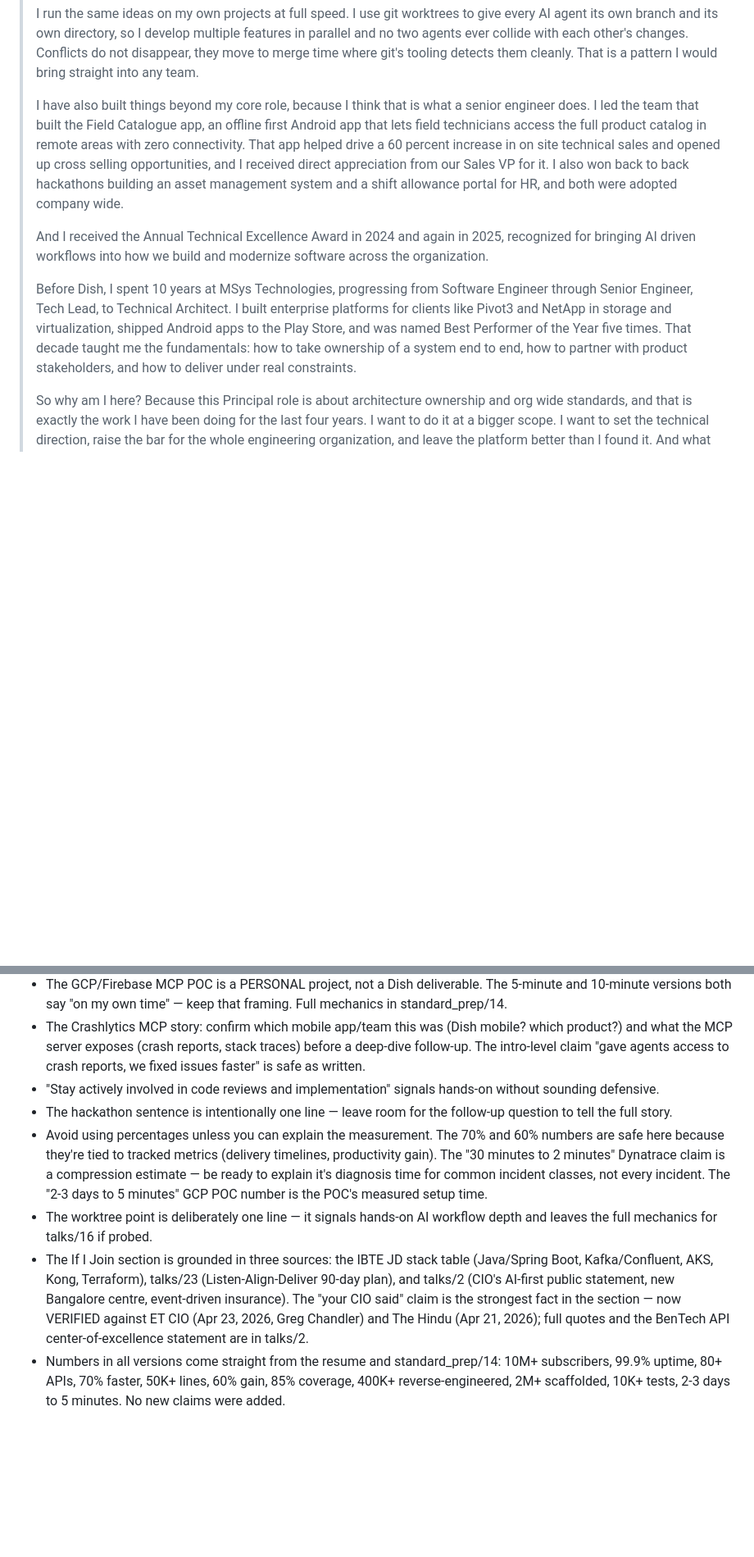
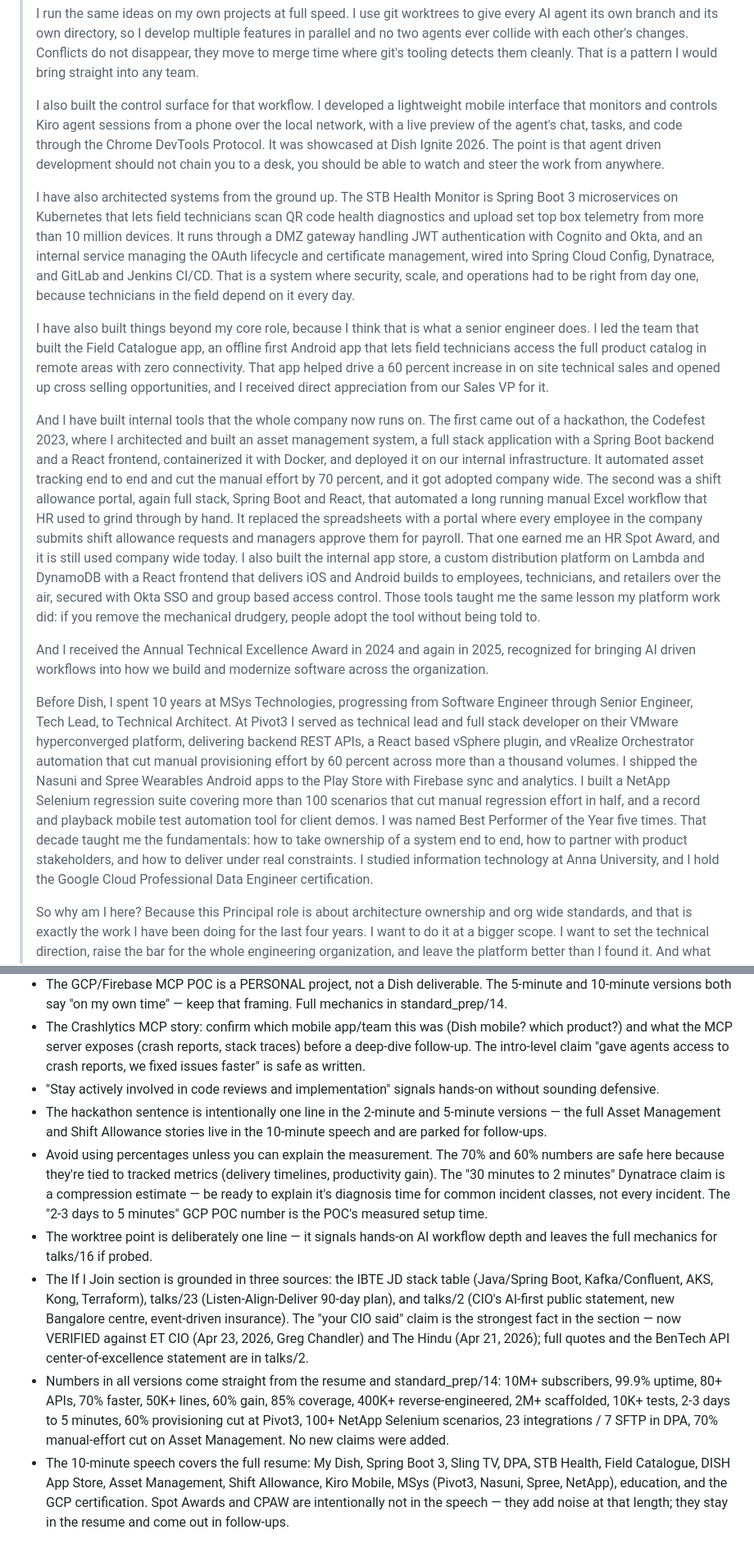
Before and after one commit to kvginnovate/old-resume, a Markdown page: talks/1. Tell me about yourself.md, 2 parts joined by grey strips. Shown at 82% size. Rendered like a GitHub page; blank space fills up the shorter version.

```diff
--- a/talks/1. Tell me about yourself.md
+++ b/talks/1. Tell me about yourself.md
@@ -71,11 +73,17 @@ I'm here because this Principal role is about architecture ownership and org wid
 >
 > I run the same ideas on my own projects at full speed. I use git worktrees to give every AI agent its own branch and its own directory, so I develop multiple features in parallel and no two agents ever collide with each other's changes. Conflicts do not disappear, they move to merge time where git's tooling detects them cleanly. That is a pattern I would bring straight into any team.
 >
-> I have also built things beyond my core role, because I think that is what a senior engineer does. I led the team that built the Field Catalogue app, an offline first Android app that lets field technicians access the full product catalog in remote areas with zero connectivity. That app helped drive a 60 percent increase in on site technical sales and opened up cross selling opportunities, and I received direct appreciation from our Sales VP for it. I also won back to back hackathons building an asset management system and a shift allowance portal for HR, and both were adopted company wide.
+> I also built the control surface for that workflow. I developed a lightweight mobile interface that monitors and controls Kiro agent sessions from a phone over the local network, with a live preview of the agent's chat, tasks, and code through the Chrome DevTools Protocol. It was showcased at Dish Ignite 2026. The point is that agent driven development should not chain you to a desk, you should be able to watch and steer the work from anywhere.
+>
+> I have also architected systems from the ground up. The STB Health Monitor is Spring Boot 3 microservices on Kubernetes that lets field technicians scan QR code health diagnostics and upload set top box telemetry from more than 10 million devices. It runs through a DMZ gateway handling JWT authentication with Cognito and Okta, and an internal service managing the OAuth lifecycle and certificate management, wired into Spring Cloud Config, Dynatrace, and GitLab and Jenkins CI/CD. That is a system where security, scale, and operations had to be right from day one, because technicians in the field depend on it every day.
+>
+> I have also built things beyond my core role, because I think that is what a senior engineer does. I led the team that built the Field Catalogue app, an offline first Android app that lets field technicians access the full product catalog in remote areas with zero connectivity. That app helped drive a 60 percent increase in on site technical sales and opened up cross selling opportunities, and I received direct appreciation from our Sales VP for it.
+>
+> And I have built internal tools that the whole company now runs on. The first came out of a hackathon, the Codefest 2023, where I architected and built an asset management system, a full stack application with a Spring Boot backend and a React frontend, containerized it with Docker, and deployed it on our internal infrastructure. It automated asset tracking end to end and cut the manual effort by 70 percent, and it got adopted company wide. The second was a shift allowance portal, again full stack, Spring Boot and React, that automated a long running manual Excel workflow that HR used to grind through by hand. It replaced the spreadsheets with a portal where every employee in the company submits shift allowance requests and managers approve them for payroll. That one earned me an HR Spot Award, and it is still used company wide today. I also built the internal app store, a custom distribution platform on Lambda and DynamoDB with a React frontend that delivers iOS and Android builds to employees, technicians, and retailers over the air, secured with Okta SSO and group based access control. Those tools taught me the same lesson my platform work did: if you remove the mechanical drudgery, people adopt the tool without being told to.
 >
 > And I received the Annual Technical Excellence Award in 2024 and again in 2025, recognized for bringing AI driven workflows into how we build and modernize software across the organization.
 >
-> Before Dish, I spent 10 years at MSys Technologies, progressing from Software Engineer through Senior Engineer, Tech Lead, to Technical Architect. I built enterprise platforms for clients like Pivot3 and NetApp in storage and virtualization, shipped Android apps to the Play Store, and was named Best Performer of the Year five times. That decade taught me the fundamentals: how to take ownership of a system end to end, how to partner with product stakeholders, and how to deliver under real constraints.
+> Before Dish, I spent 10 years at MSys Technologies, progressing from Software Engineer through Senior Engineer, Tech Lead, to Technical Architect. At Pivot3 I served as technical lead and full stack developer on their VMware hyperconverged platform, delivering backend REST APIs, a React based vSphere plugin, and vRealize Orchestrator automation that cut manual provisioning effort by 60 percent across more than a thousand volumes. I shipped the Nasuni and Spree Wearables Android apps to the Play Store with Firebase sync and analytics. I built a NetApp Selenium regression suite covering more than 100 scenarios that cut manual regression effort in half, and a record and playback mobile test automation tool for client demos. I was named Best Performer of the Year five times. That decade taught me the fundamentals: how to take ownership of a system end to end, how to partner with product stakeholders, and how to deliver under real constraints. I studied information technology at Anna University, and I hold the Google Cloud Professional Data Engineer certification.
 >
 > So why am I here? Because this Principal role is about architecture ownership and org wide standards, and that is exactly the work I have been doing for the last four years. I want to do it at a bigger scope. I want to set the technical direction, raise the bar for the whole engineering organization, and leave the platform better than I found it. And what makes me different is not any single project, it is the pattern: spec in, verified output out, applied to code, to migrations, to security, to infrastructure, and to the teams around me. That is the mindset I would bring to this role.
 
@@ -202,8 +212,9 @@ I'm here because this Principal role is about architecture ownership and org wid
 - The GCP/Firebase MCP POC is a PERSONAL project, not a Dish deliverable. The 5-minute and 10-minute versions both say "on my own time" — keep that framing. Full mechanics in standard_prep/14.
 - The Crashlytics MCP story: confirm which mobile app/team this was (Dish mobile? which product?) and what the MCP server exposes (crash reports, stack traces) before a deep-dive follow-up. The intro-level claim "gave agents access to crash reports, we fixed issues faster" is safe as written.
 - "Stay actively involved in code reviews and implementation" signals hands-on without sounding defensive.
-- The hackathon sentence is intentionally one line — leave room for the follow-up question to tell the full story.
+- The hackathon sentence is intentionally one line in the 2-minute and 5-minute versions — the full Asset Management and Shift Allowance stories live in the 10-minute speech and are parked for follow-ups.
 - Avoid using percentages unless you can explain the measurement. The 70% and 60% numbers are safe here because they're tied to tracked metrics (delivery timelines, productivity gain). The "30 minutes to 2 minutes" Dynatrace claim is a compression estimate — be ready to explain it's diagnosis time for common incident classes, not every incident. The "2-3 days to 5 minutes" GCP POC number is the POC's measured setup time.
 - The worktree point is deliberately one line — it signals hands-on AI workflow depth and leaves the full mechanics for talks/16 if probed.
 - The If I Join section is grounded in three sources: the IBTE JD stack table (Java/Spring Boot, Kafka/Confluent, AKS, Kong, Terraform), talks/23 (Listen-Align-Deliver 90-day plan), and talks/2 (CIO's AI-first public statement, new Bangalore centre, event-driven insurance). The "your CIO said" claim is the strongest fact in the section — now VERIFIED against ET CIO (Apr 23, 2026, Greg Chandler) and The Hindu (Apr 21, 2026); full quotes and the BenTech API center-of-excellence statement are in talks/2.
-- Numbers in all versions come straight from the resume and standard_prep/14: 10M+ subscribers, 99.9% uptime, 80+ APIs, 70% faster, 50K+ lines, 60% gain, 85% coverage, 400K+ reverse-engineered, 2M+ scaffolded, 10K+ tests, 2-3 days to 5 minutes. No new claims were added.
+- Numbers in all versions come straight from the resume and standard_prep/14: 10M+ subscribers, 99.9% uptime, 80+ APIs, 70% faster, 50K+ lines, 60% gain, 85% coverage, 400K+ reverse-engineered, 2M+ scaffolded, 10K+ tests, 2-3 days to 5 minutes, 60% provisioning cut at Pivot3, 100+ NetApp Selenium scenarios, 23 integrations / 7 SFTP in DPA, 70% manual-effort cut on Asset Management. No new claims were added.
+- The 10-minute speech covers the full resume: My Dish, Spring Boot 3, Sling TV, DPA, STB Health, Field Catalogue, DISH App Store, Asset Management, Shift Allowance, Kiro Mobile, MSys (Pivot3, Nasuni, Spree, NetApp), education, and the GCP certification. Spot Awards and CPAW are intentionally not in the speech — they add noise at that length; they stay in the resume and come out in follow-ups.
```
Also changed, not shown: other parts of talks/1. Tell me about yourself.md (+14 -10 lines).
